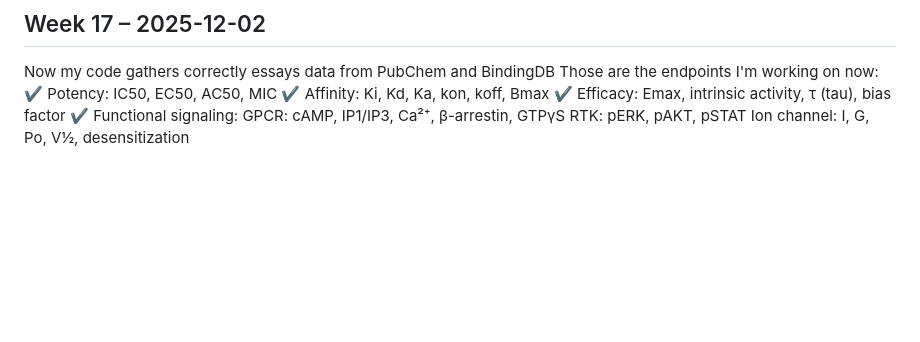
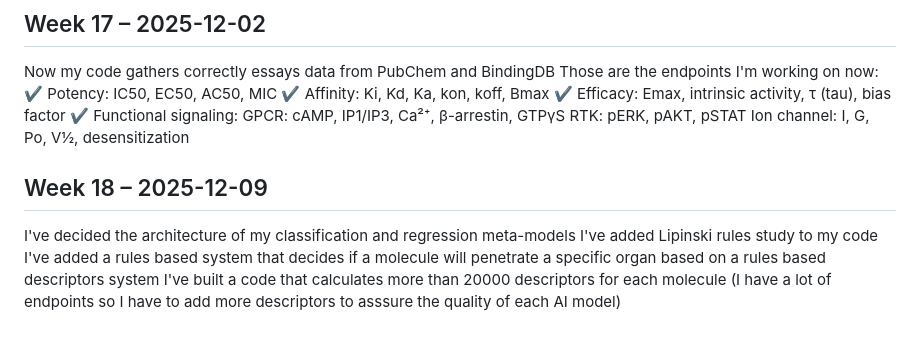
Before and after one commit to alaouichemAI/Towards-Building-my-Drug-Industry, a Markdown page: weekly-log.md, the part around the change. GitHub-like rendering; blank space fills up the shorter version.

Commit message:
Update weekly log for Week 18
Added details about the classification and regression meta-models, including Lipinski rules and a rules-based system for organ penetration assessment.

```diff
--- a/weekly-log.md
+++ b/weekly-log.md
@@ -82,3 +82,8 @@ Emax, intrinsic activity, τ (tau), bias factor
 GPCR: cAMP, IP1/IP3, Ca²⁺, β-arrestin, GTPγS
 RTK: pERK, pAKT, pSTAT
 Ion channel: I, G, Po, V½, desensitization
+## Week 18 – 2025-12-09
+I've decided the architecture of my classification and regression meta-models
+I've added Lipinski rules study to my code
+I've added a rules based system that decides if a molecule will penetrate a specific organ based on a rules based descriptors system
+I've built a code that calculates more than 20000 descriptors for each molecule (I have a lot of endpoints so I have to add more descriptors to asssure the quality of each AI model)
```
